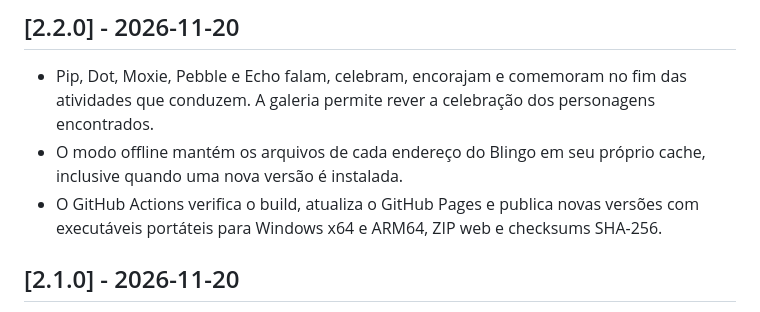
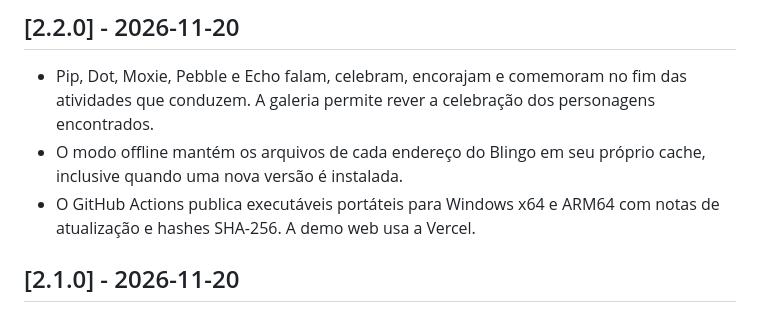
Before and after one commit to jonuffykk/Blingo, a Markdown page: CHANGELOG.md, the part around the change. GitHub-like rendering.

```diff
--- a/CHANGELOG.md
+++ b/CHANGELOG.md
@@ -4,7 +4,7 @@
 
 - Pip, Dot, Moxie, Pebble e Echo falam, celebram, encorajam e comemoram no fim das atividades que conduzem. A galeria permite rever a celebração dos personagens encontrados.
 - O modo offline mantém os arquivos de cada endereço do Blingo em seu próprio cache, inclusive quando uma nova versão é instalada.
-- O GitHub Actions verifica o build, atualiza o GitHub Pages e publica novas versões com executáveis portáteis para Windows x64 e ARM64, ZIP web e checksums SHA-256.
+- O GitHub Actions publica executáveis portáteis para Windows x64 e ARM64 com notas de atualização e hashes SHA-256. A demo web usa a Vercel.
 
 ## [2.1.0] - 2026-11-20
 
```
Also changed, not shown: .github/pull_request_template.md (added, +7 -0 lines), CONTRIBUTING.md (added, +24 -0 lines), README.md (+20 -43 lines), design/celular.png (added), design/escuta.png (added), design/trilha.png (added), 3 other files.
